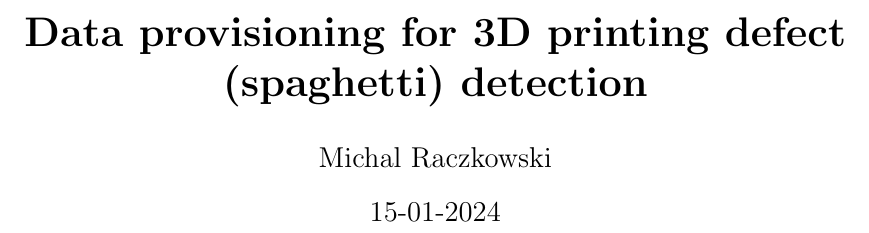
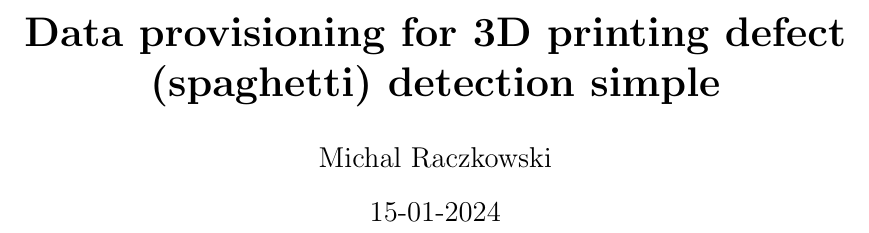
Before and after one commit to MichalI495002/OpenWeekProject, a LaTeX document (Docs/Data provisioning/Data provisioning Simple.tex): part of page 1 of 5, cut so that both start at the same text. Compiled offline with pdfLaTeX.

Commit message:
simple update XD

```diff
--- a/Docs/Data provisioning/Data provisioning Simple.tex
+++ b/Docs/Data provisioning/Data provisioning Simple.tex
@@ -34,7 +34,7 @@
 \rfoot{Page \thepage}
 
 % Title and author
-\title{\textbf{Data provisioning for 3D printing defect (spaghetti) detection }}
+\title{\textbf{Data provisioning for 3D printing defect (spaghetti) detection simple}}
 \author{Michal Raczkowski}
 \date{15-01-2024}
 
```
Also changed, not shown: Docs/Proposal/AI Project Proposal 3D printing defect (spaghetti) detection Simple.tex (+1 -1 lines), Docs/Proposal/AI Project Proposal 3D printing defect (spaghetti) detection Simple.pdf.
